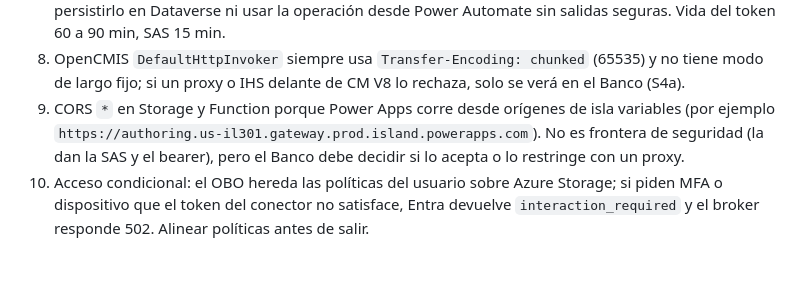
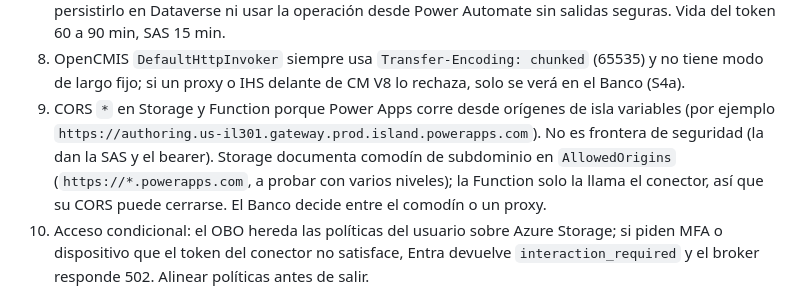
Before and after one commit to randy-kauffman/CMV8_to_PP, a Markdown page: docs/plan-solucion.md, the part around the change. Drawn GitHub-style; blank space fills up the shorter version.

```diff
--- a/docs/plan-solucion.md
+++ b/docs/plan-solucion.md
@@ -165,7 +165,7 @@ Nivel B, decisiones de diseño a llevar a producción:
 6. Secreto del broker (OBO) a Key Vault o credencial federada con la identidad administrada; lo mismo `AS400_PASSWORD` y la credencial CMIS.
 7. El token de Storage viaja en la respuesta del conector y vive en una variable Power Fx: nunca persistirlo en Dataverse ni usar la operación desde Power Automate sin salidas seguras. Vida del token 60 a 90 min, SAS 15 min.
 8. OpenCMIS `DefaultHttpInvoker` siempre usa `Transfer-Encoding: chunked` (65535) y no tiene modo de largo fijo; si un proxy o IHS delante de CM V8 lo rechaza, solo se verá en el Banco (S4a).
-9. CORS `*` en Storage y Function porque Power Apps corre desde orígenes de isla variables (por ejemplo `https://authoring.us-il301.gateway.prod.island.powerapps.com`). No es frontera de seguridad (la dan la SAS y el bearer), pero el Banco debe decidir si lo acepta o lo restringe con un proxy.
+9. CORS `*` en Storage y Function porque Power Apps corre desde orígenes de isla variables (por ejemplo `https://authoring.us-il301.gateway.prod.island.powerapps.com`). No es frontera de seguridad (la dan la SAS y el bearer). Storage documenta comodín de subdominio en `AllowedOrigins` (`https://*.powerapps.com`, a probar con varios niveles); la Function solo la llama el conector, así que su CORS puede cerrarse. El Banco decide entre el comodín o un proxy.
 10. Acceso condicional: el OBO hereda las políticas del usuario sobre Azure Storage; si piden MFA o dispositivo que el token del conector no satisface, Entra devuelve `interaction_required` y el broker responde 502. Alinear políticas antes de salir.
 
 Nivel C, solo dentro del Banco:
```
Also changed, not shown: docs/decisiones/ADR-002-blob-storage-para-binarios.md (+1 -1 lines).
